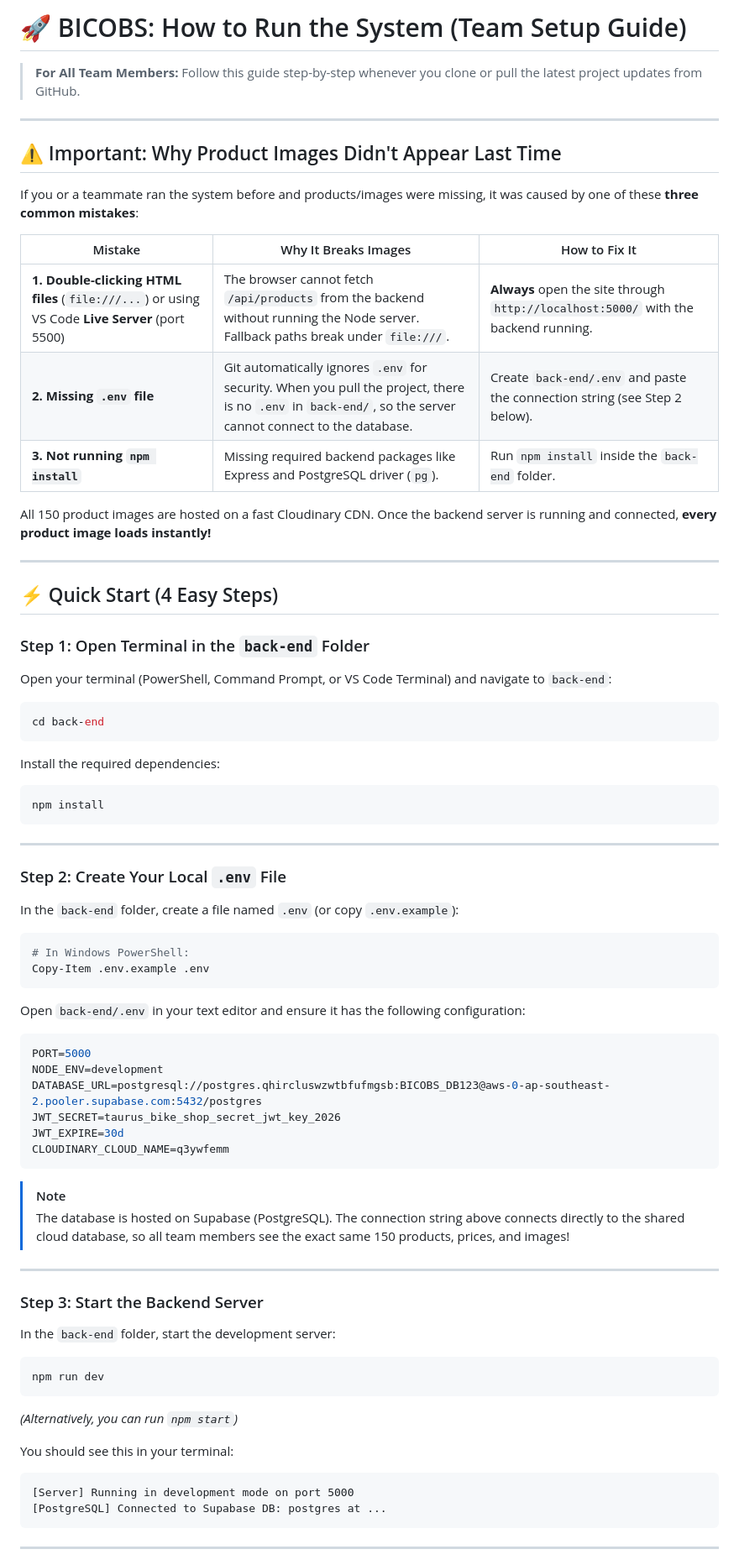
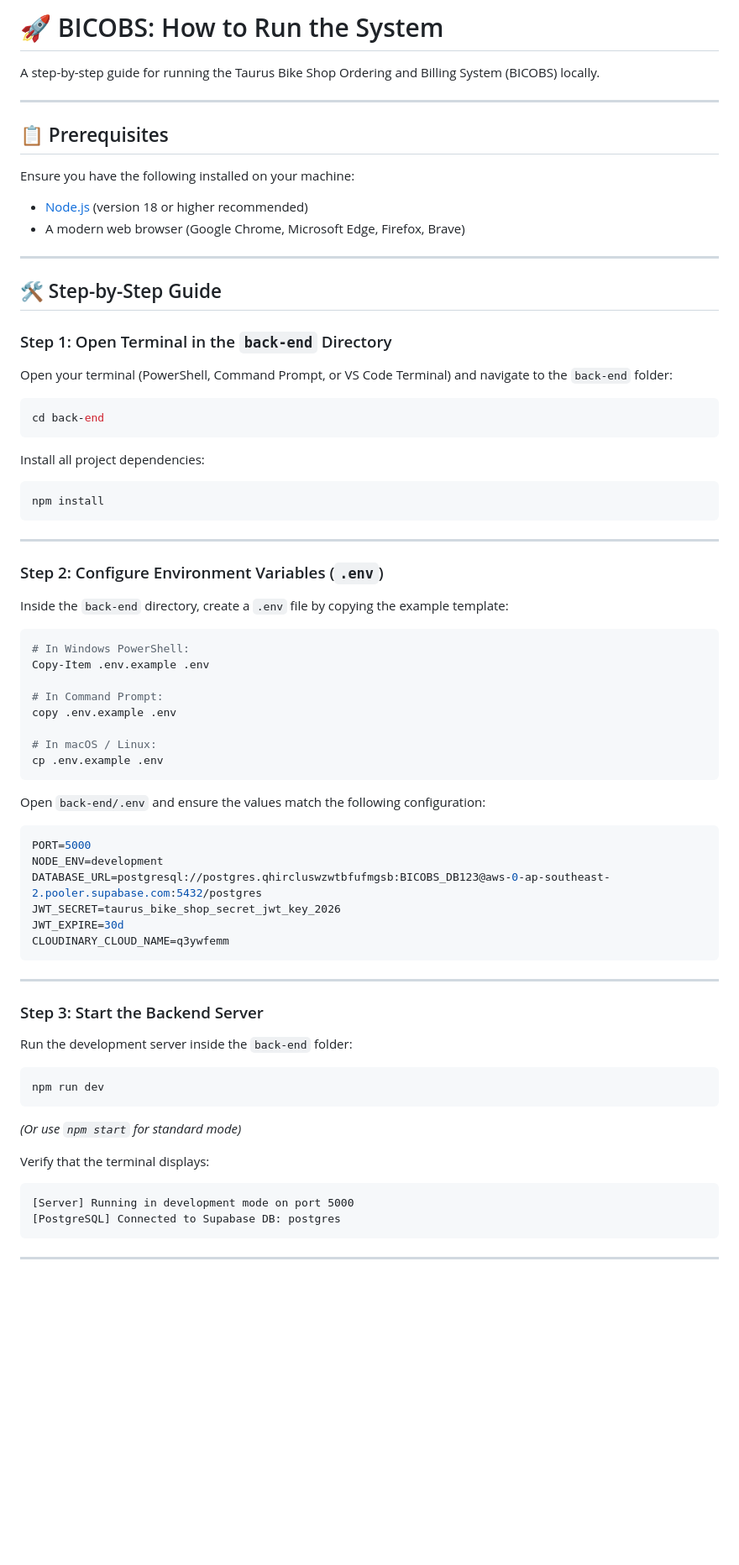
Before and after one commit to Brian-Celon/BICOBS, a Markdown page: HOW_TO_RUN.md, the part around one of its changes. Shown at 84% size. Rendered like a GitHub page; blank space fills up the shorter version.

Commit message:
docs: streamline HOW_TO_RUN.md into a clean step-by-step setup guide

````diff
--- a/HOW_TO_RUN.md
+++ b/HOW_TO_RUN.md
@@ -1,47 +1,49 @@
-# 🚀 BICOBS: How to Run the System (Team Setup Guide)
+# 🚀 BICOBS: How to Run the System
 
-> **For All Team Members:** Follow this guide step-by-step whenever you clone or pull the latest project updates from GitHub.
+A step-by-step guide for running the Taurus Bike Shop Ordering and Billing System (BICOBS) locally.
 
 ---
 
-## ⚠️ Important: Why Product Images Didn't Appear Last Time
+## 📋 Prerequisites
 
-If you or a teammate ran the system before and products/images were missing, it was caused by one of these **three common mistakes**:
-
-| Mistake | Why It Breaks Images | How to Fix It |
-|---|---|---|
-| **1. Double-clicking HTML files** (`file:///...`) or using VS Code **Live Server** (port 5500) | The browser cannot fetch `/api/products` from the backend without running the Node server. Fallback paths break under `file:///`. | **Always** open the site through `http://localhost:5000/` with the backend running. |
-| **2. Missing `.env` file** | Git automatically ignores `.env` for security. When you pull the project, there is no `.env` in `back-end/`, so the server cannot connect to the database. | Create `back-end/.env` and paste the connection string (see Step 2 below). |
-| **3. Not running `npm install`** | Missing required backend packages like Express and PostgreSQL driver (`pg`). | Run `npm install` inside the `back-end` folder. |
-
-All 150 product images are hosted on a fast Cloudinary CDN. Once the backend server is running and connected, **every product image loads instantly!**
+Ensure you have the following installed on your machine:
+- [Node.js](https://nodejs.org/) (version 18 or higher recommended)
+- A modern web browser (Google Chrome, Microsoft Edge, Firefox, Brave)
 
 ---
 
-## ⚡ Quick Start (4 Easy Steps)
+## 🛠️ Step-by-Step Guide
 
-### Step 1: Open Terminal in the `back-end` Folder
-Open your terminal (PowerShell, Command Prompt, or VS Code Terminal) and navigate to `back-end`:
+### Step 1: Open Terminal in the `back-end` Directory
+Open your terminal (PowerShell, Command Prompt, or VS Code Terminal) and navigate to the `back-end` folder:
+
 ```bash
 cd back-end
 ```
 
-Install the required dependencies:
+Install all project dependencies:
+
 ```bash
 npm install
 ```
 
 ---
 
-### Step 2: Create Your Local `.env` File
-In the `back-end` folder, create a file named `.env` (or copy `.env.example`):
+### Step 2: Configure Environment Variables (`.env`)
+Inside the `back-end` directory, create a `.env` file by copying the example template:
 
 ```bash
 # In Windows PowerShell:
 Copy-Item .env.example .env
+
+# In Command Prompt:
+copy .env.example .env
+
+# In macOS / Linux:
+cp .env.example .env
 ```
 
-Open `back-end/.env` in your text editor and ensure it has the following configuration:
+Open `back-end/.env` and ensure the values match the following configuration:
 
 ```env
 PORT=5000
@@ -52,22 +54,21 @@ JWT_EXPIRE=30d
 CLOUDINARY_CLOUD_NAME=q3ywfemm
 ```
 
-> [!NOTE]
-> The database is hosted on Supabase (PostgreSQL). The connection string above connects directly to the shared cloud database, so all team members see the exact same 150 products, prices, and images!
-
 ---
 
 ### Step 3: Start the Backend Server
-In the `back-end` folder, start the development server:
+Run the development server inside the `back-end` folder:
+
 ```bash
 npm run dev
 ```
-*(Alternatively, you can run `npm start`)*
 
-You should see this in your terminal:
+*(Or use `npm start` for standard mode)*
+
+Verify that the terminal displays:
 ```text
 [Server] Running in development mode on port 5000
-[PostgreSQL] Connected to Supabase DB: postgres at ...
+[PostgreSQL] Connected to Supabase DB: postgres
 ```
 
 ---
````
Also changed, not shown: other parts of HOW_TO_RUN.md (+16 -33 lines).
